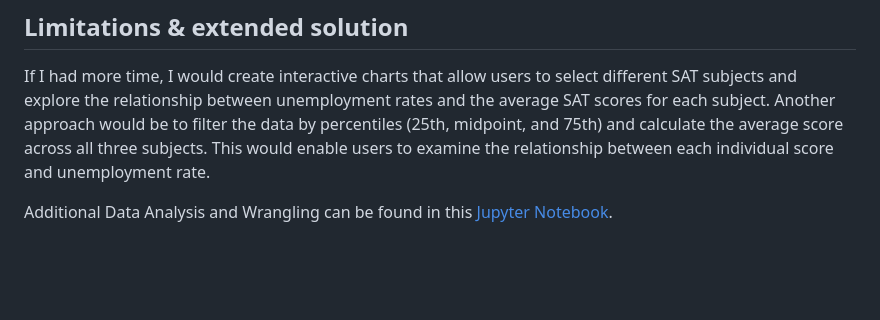
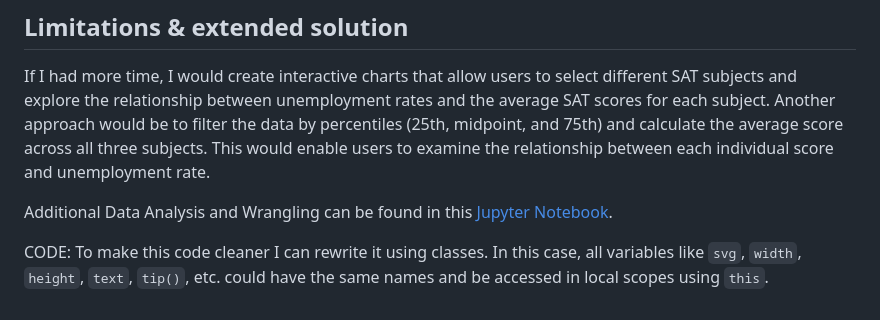
Before and after one commit to nchikurova/UScolleges, a Markdown page: README.md, the part around the change. GitHub-like rendering; blank space fills up the shorter version.

```diff
--- a/README.md
+++ b/README.md
@@ -72,3 +72,6 @@ Lastly, it is important to note that not all colleges require SAT scores, which
 If I had more time, I would create interactive charts that allow users to select different SAT subjects and explore the relationship between unemployment rates and the average SAT scores for each subject. Another approach would be to filter the data by percentiles (25th, midpoint, and 75th) and calculate the average score across all three subjects. This would enable users to examine the relationship between each individual score and unemployment rate.
 
 Additional Data Analysis and Wrangling can be found in this [Jupyter Notebook](/data/Wrangling%20College%20dataset.ipynb).
+
+CODE:
+To make this code cleaner I can rewrite it using classes. In this case, all variables like `svg`, `width`, `height`, `text`, `tip()`, etc. could have the same names and be accessed in local scopes using `this`.
```
